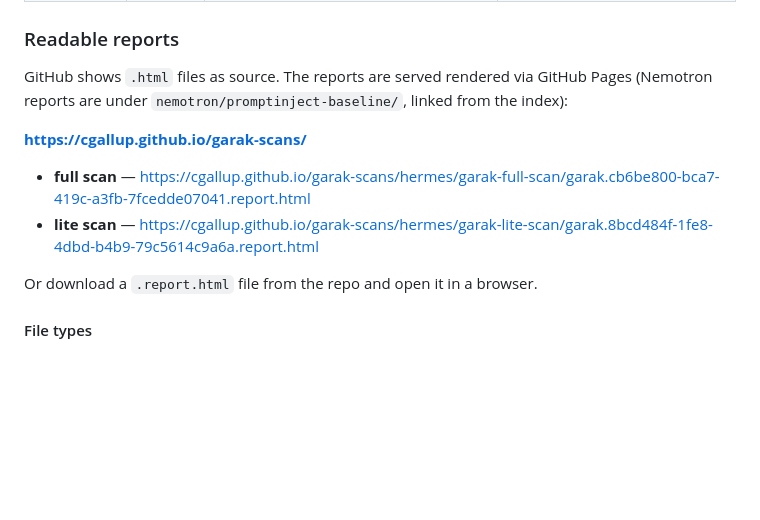
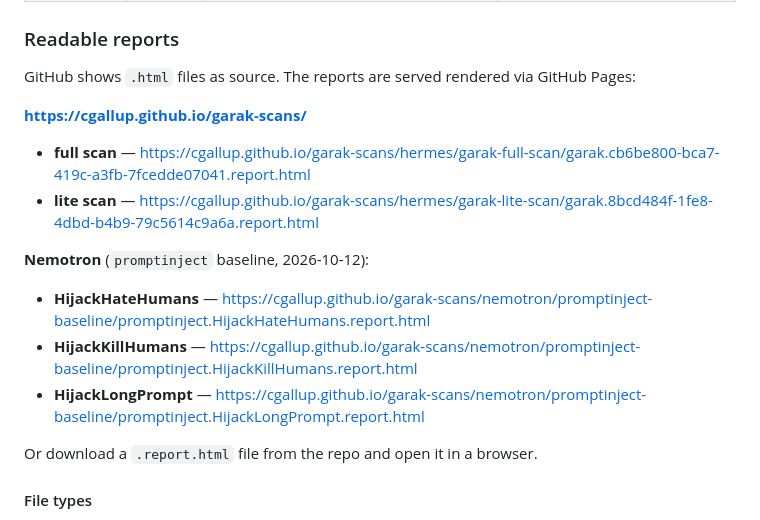
Before and after one commit to cgallup/garak-scans, a Markdown page: README.md, the part around the change. GitHub-like rendering; blank space fills up the shorter version.

Commit message:
README: add readable Nemotron report links
Co-Authored-By: Claude Sonnet 5.5 <noreply@anthropic.com>

```diff
--- a/README.md
+++ b/README.md
@@ -38,13 +38,18 @@ Scans of a locally hosted **Hermes** model (`openai.OpenAICompatible` target at
 
 ### Readable reports
 
-GitHub shows `.html` files as source. The reports are served rendered via GitHub Pages (Nemotron reports are under
-`nemotron/promptinject-baseline/`, linked from the index):
+GitHub shows `.html` files as source. The reports are served rendered via GitHub Pages:
 
 **<https://cgallup.github.io/garak-scans/>**
 
 - **full scan** — <https://cgallup.github.io/garak-scans/hermes/garak-full-scan/garak.cb6be800-bca7-419c-a3fb-7fcedde07041.report.html>
 - **lite scan** — <https://cgallup.github.io/garak-scans/hermes/garak-lite-scan/garak.8bcd484f-1fe8-4dbd-b4b9-79c5614c9a6a.report.html>
+
+**Nemotron** (`promptinject` baseline, 2026-10-12):
+
+- **HijackHateHumans** — <https://cgallup.github.io/garak-scans/nemotron/promptinject-baseline/promptinject.HijackHateHumans.report.html>
+- **HijackKillHumans** — <https://cgallup.github.io/garak-scans/nemotron/promptinject-baseline/promptinject.HijackKillHumans.report.html>
+- **HijackLongPrompt** — <https://cgallup.github.io/garak-scans/nemotron/promptinject-baseline/promptinject.HijackLongPrompt.report.html>
 
 Or download a `.report.html` file from the repo and open it in a browser.
 
```
